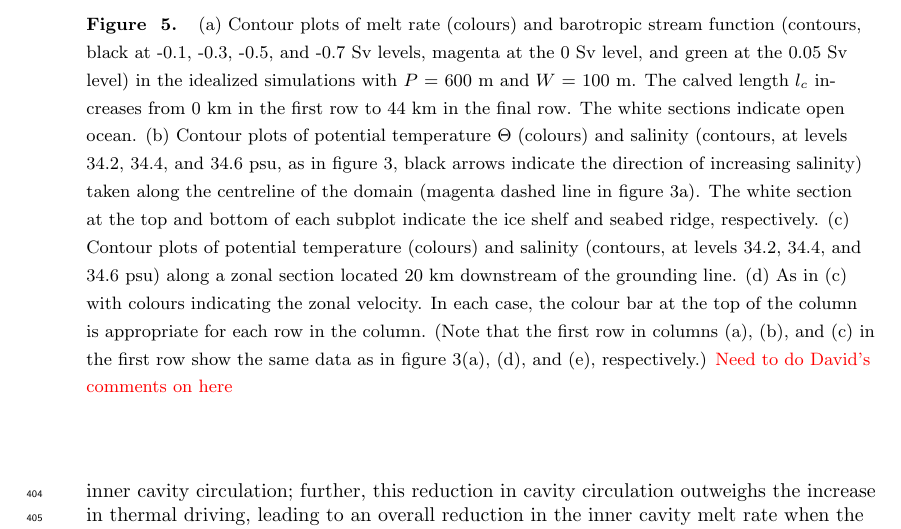
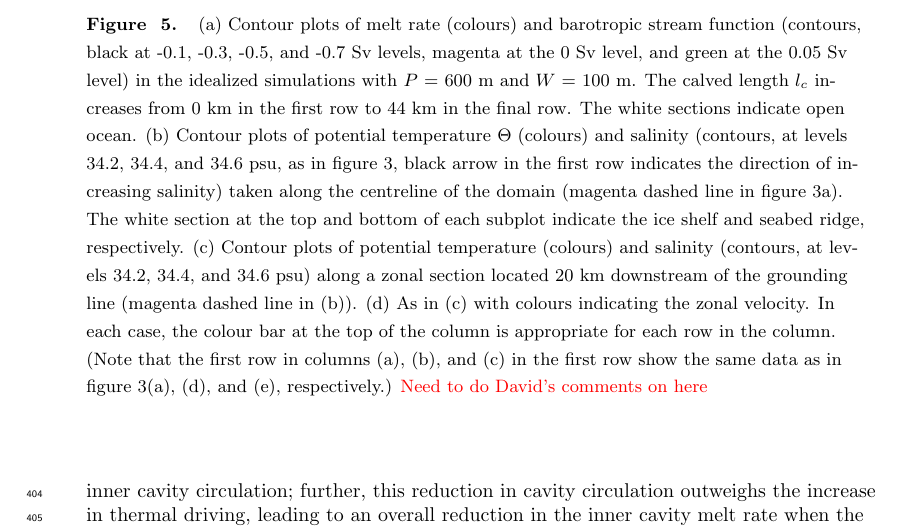
Before and after one commit to alextbradley/PIG-melt-response-to-calving, a LaTeX document (tex/main.tex): part of page 13 of 28, cut so that both start at the same text. Compiled offline with pdfLaTeX.

Commit message:
Updates from Overleaf

```diff
--- a/tex/main.tex
+++ b/tex/main.tex
@@ -351,7 +351,7 @@ The velocity-thermal driving decomposition (figure~\ref{fig:figure4}b) indicates
 \begin{figure}
     \centering
     \includegraphics[width = 0.99\textwidth]{../make_figures/plots/figure5_axislabel.pdf}
-    \caption{(a) Contour plots of melt rate (colours) and barotropic stream function (contours, black at -0.1, -0.3, -0.5, and -0.7 Sv levels, magenta at the 0~Sv level, and green at the 0.05~Sv level) in the idealized simulations with $P$ = 600~m and $W$ = 100~m. The calved length $l_c$ increases from 0~km in the first row to 44~km in the final row. The white sections indicate open ocean. (b) Contour plots of potential temperature $\Theta$ (colours) and salinity (contours, at levels 34.2, 34.4, and 34.6~psu, as in figure~\ref{fig:figure3}, black arrows indicate the direction of increasing salinity) taken along the centreline of the domain (magenta dashed line in figure~\ref{fig:figure3}a). The white section at the top and bottom of each subplot indicate the ice shelf and seabed ridge, respectively. (c) Contour plots of potential temperature (colours) and salinity (contours, at levels 34.2, 34.4, and 34.6~psu) along a zonal section located 20~km downstream of the grounding line. (d) As in (c) with colours indicating the zonal velocity.  In each case, the colour bar at the top of the column is appropriate for each row in the column. (Note that the first row in columns (a), (b), and (c) in the first row show the same data as in figure~\ref{fig:figure3}(a), (d), and (e), respectively.) \red{Need to do David's comments on here} }
+    \caption{(a) Contour plots of melt rate (colours) and barotropic stream function (contours, black at -0.1, -0.3, -0.5, and -0.7 Sv levels, magenta at the 0~Sv level, and green at the 0.05~Sv level) in the idealized simulations with $P$ = 600~m and $W$ = 100~m. The calved length $l_c$ increases from 0~km in the first row to 44~km in the final row. The white sections indicate open ocean. (b) Contour plots of potential temperature $\Theta$ (colours) and salinity (contours, at levels 34.2, 34.4, and 34.6~psu, as in figure~\ref{fig:figure3}, black arrow in the first row indicates the direction of increasing salinity) taken along the centreline of the domain (magenta dashed line in figure~\ref{fig:figure3}a). The white section at the top and bottom of each subplot indicate the ice shelf and seabed ridge, respectively. (c) Contour plots of potential temperature (colours) and salinity (contours, at levels 34.2, 34.4, and 34.6~psu) along a zonal section located 20~km downstream of the grounding line (magenta dashed line in (b)). (d) As in (c) with colours indicating the zonal velocity.  In each case, the colour bar at the top of the column is appropriate for each row in the column. (Note that the first row in columns (a), (b), and (c) in the first row show the same data as in figure~\ref{fig:figure3}(a), (d), and (e), respectively.) \red{Need to do David's comments on here} }
     \label{fig:figure5}
 \end{figure}
 
```
